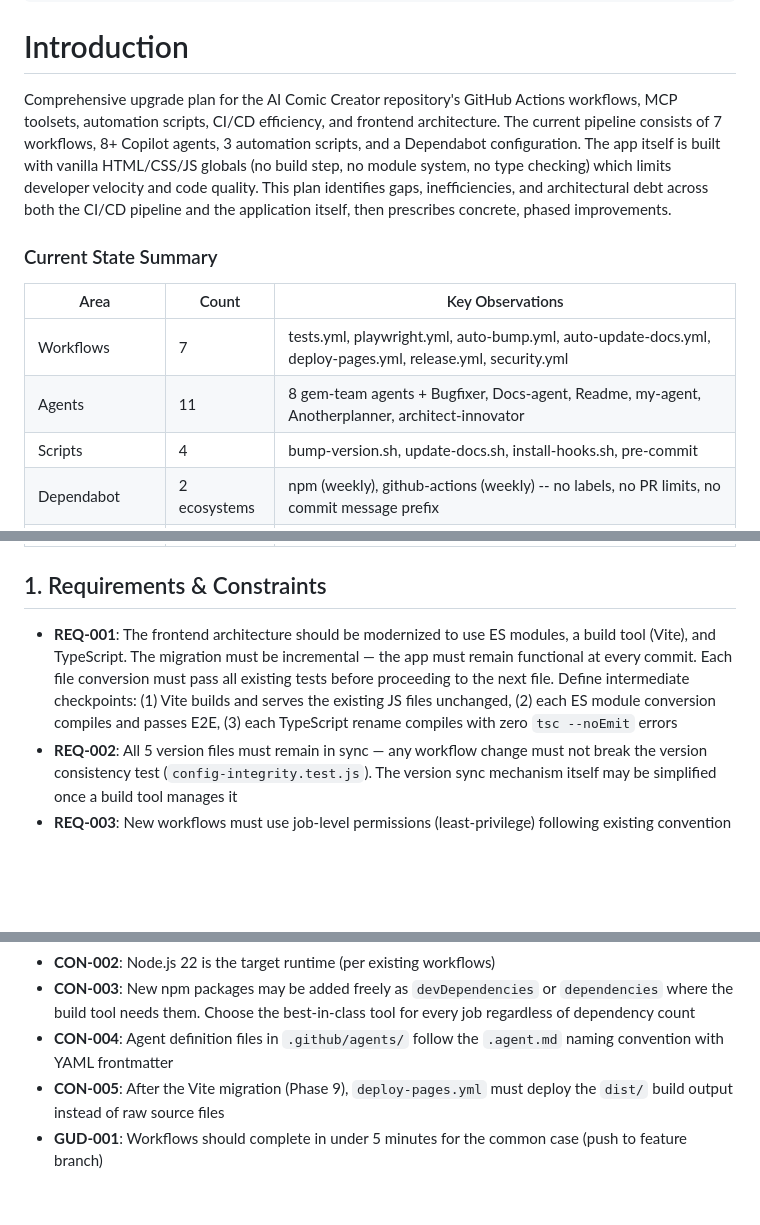
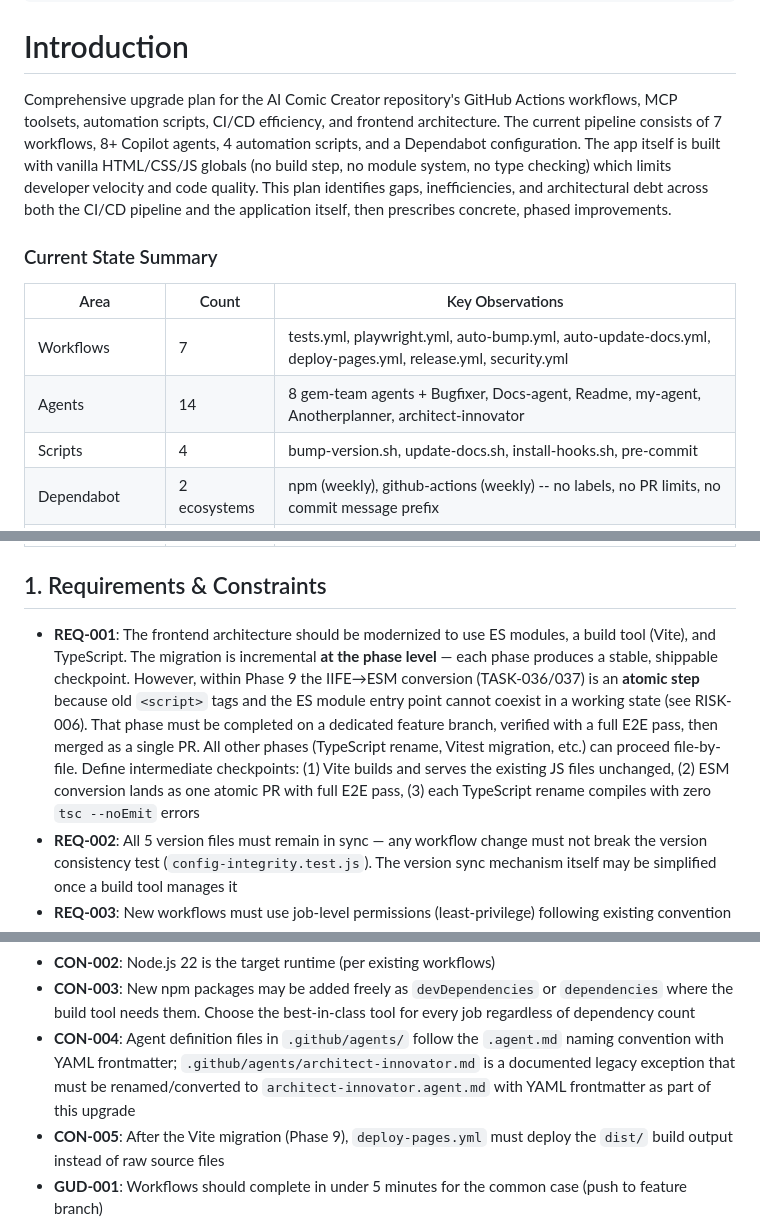
Before and after one commit to dkylepeppers-alt/Comiccreator, a Markdown page: plan/upgrade-actions-automation-1.md, 3 parts joined by grey strips. Rendered like a GitHub page; blank space fills up the shorter version.

Commit message:
fix: address PR review comments — agent count, script count, CON-004 exception, REQ-001/RISK-006 reconciliation
Co-authored-by: dkylepeppers-alt <233676419+dkylepeppers-alt@users.noreply.github.com>

```diff
--- a/plan/upgrade-actions-automation-1.md
+++ b/plan/upgrade-actions-automation-1.md
@@ -11,14 +11,14 @@ tags: [upgrade, automation, ci-cd, actions, mcp, efficiency, infrastructure, vit
 # Introduction
 
 
-Comprehensive upgrade plan for the AI Comic Creator repository's GitHub Actions workflows, MCP toolsets, automation scripts, CI/CD efficiency, and frontend architecture. The current pipeline consists of 7 workflows, 8+ Copilot agents, 3 automation scripts, and a Dependabot configuration. The app itself is built with vanilla HTML/CSS/JS globals (no build step, no module system, no type checking) which limits developer velocity and code quality. This plan identifies gaps, inefficiencies, and architectural debt across both the CI/CD pipeline and the application itself, then prescribes concrete, phased improvements.
+Comprehensive upgrade plan for the AI Comic Creator repository's GitHub Actions workflows, MCP toolsets, automation scripts, CI/CD efficiency, and frontend architecture. The current pipeline consists of 7 workflows, 8+ Copilot agents, 4 automation scripts, and a Dependabot configuration. The app itself is built with vanilla HTML/CSS/JS globals (no build step, no module system, no type checking) which limits developer velocity and code quality. This plan identifies gaps, inefficiencies, and architectural debt across both the CI/CD pipeline and the application itself, then prescribes concrete, phased improvements.
 
 ### Current State Summary
 
 | Area | Count | Key Observations |
 |------|-------|------------------|
 | Workflows | 7 | tests.yml, playwright.yml, auto-bump.yml, auto-update-docs.yml, deploy-pages.yml, release.yml, security.yml |
-| Agents | 11 | 8 gem-team agents + Bugfixer, Docs-agent, Readme, my-agent, Anotherplanner, architect-innovator |
+| Agents | 14 | 8 gem-team agents + Bugfixer, Docs-agent, Readme, my-agent, Anotherplanner, architect-innovator |
 | Scripts | 4 | bump-version.sh, update-docs.sh, install-hooks.sh, pre-commit |
 | Dependabot | 2 ecosystems | npm (weekly), github-actions (weekly) -- no labels, no PR limits, no commit message prefix |
 | Pre-commit hook | 1 check | Version consistency only -- no syntax, lint, or format checks |
@@ -26,7 +26,7 @@ Comprehensive upgrade plan for the AI Comic Creator repository's GitHub Actions
 | Frontend architecture | Vanilla | Browser globals (IIFEs), no module system, no bundler, no TypeScript, no build step, manual `<script>` ordering |
 ## 1. Requirements & Constraints
 
-- **REQ-001**: The frontend architecture should be modernized to use ES modules, a build tool (Vite), and TypeScript. The migration must be incremental — the app must remain functional at every commit. Each file conversion must pass all existing tests before proceeding to the next file. Define intermediate checkpoints: (1) Vite builds and serves the existing JS files unchanged, (2) each ES module conversion compiles and passes E2E, (3) each TypeScript rename compiles with zero `tsc --noEmit` errors
+- **REQ-001**: The frontend architecture should be modernized to use ES modules, a build tool (Vite), and TypeScript. The migration is incremental **at the phase level** — each phase produces a stable, shippable checkpoint. However, within Phase 9 the IIFE→ESM conversion (TASK-036/037) is an **atomic step** because old `<script>` tags and the ES module entry point cannot coexist in a working state (see RISK-006). That phase must be completed on a dedicated feature branch, verified with a full E2E pass, then merged as a single PR. All other phases (TypeScript rename, Vitest migration, etc.) can proceed file-by-file. Define intermediate checkpoints: (1) Vite builds and serves the existing JS files unchanged, (2) ESM conversion lands as one atomic PR with full E2E pass, (3) each TypeScript rename compiles with zero `tsc --noEmit` errors
 - **REQ-002**: All 5 version files must remain in sync — any workflow change must not break the version consistency test (`config-integrity.test.js`). The version sync mechanism itself may be simplified once a build tool manages it
 - **REQ-003**: New workflows must use job-level permissions (least-privilege) following existing convention
 - **REQ-004**: Bot loop guards must be maintained — all auto-commit workflows must skip `github-actions[bot]` and `copilot[bot]` actors
@@ -40,7 +40,7 @@ Comprehensive upgrade plan for the AI Comic Creator repository's GitHub Actions
 - **CON-001**: The repository is a client-side PWA — CI does not need server/database provisioning, but will require a build step after Phase 9 (Vite)
 - **CON-002**: Node.js 22 is the target runtime (per existing workflows)
 - **CON-003**: New npm packages may be added freely as `devDependencies` or `dependencies` where the build tool needs them. Choose the best-in-class tool for every job regardless of dependency count
-- **CON-004**: Agent definition files in `.github/agents/` follow the `.agent.md` naming convention with YAML frontmatter
+- **CON-004**: Agent definition files in `.github/agents/` follow the `.agent.md` naming convention with YAML frontmatter; `.github/agents/architect-innovator.md` is a documented legacy exception that must be renamed/converted to `architect-innovator.agent.md` with YAML frontmatter as part of this upgrade
 - **CON-005**: After the Vite migration (Phase 9), `deploy-pages.yml` must deploy the `dist/` build output instead of raw source files
 - **GUD-001**: Workflows should complete in under 5 minutes for the common case (push to feature branch)
 - **GUD-002**: Use GitHub Actions cache for `node_modules` and Playwright browsers to reduce CI wall time
```
